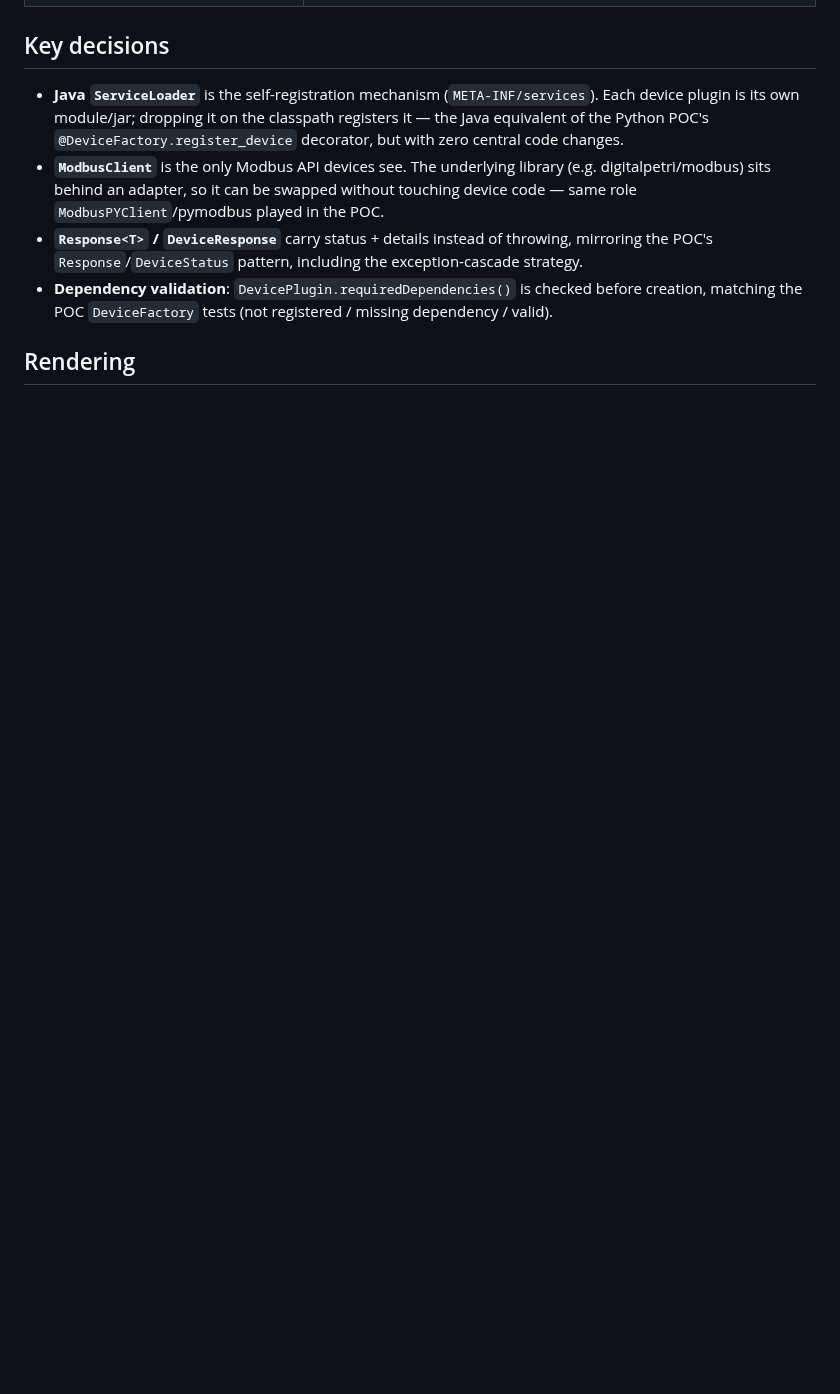
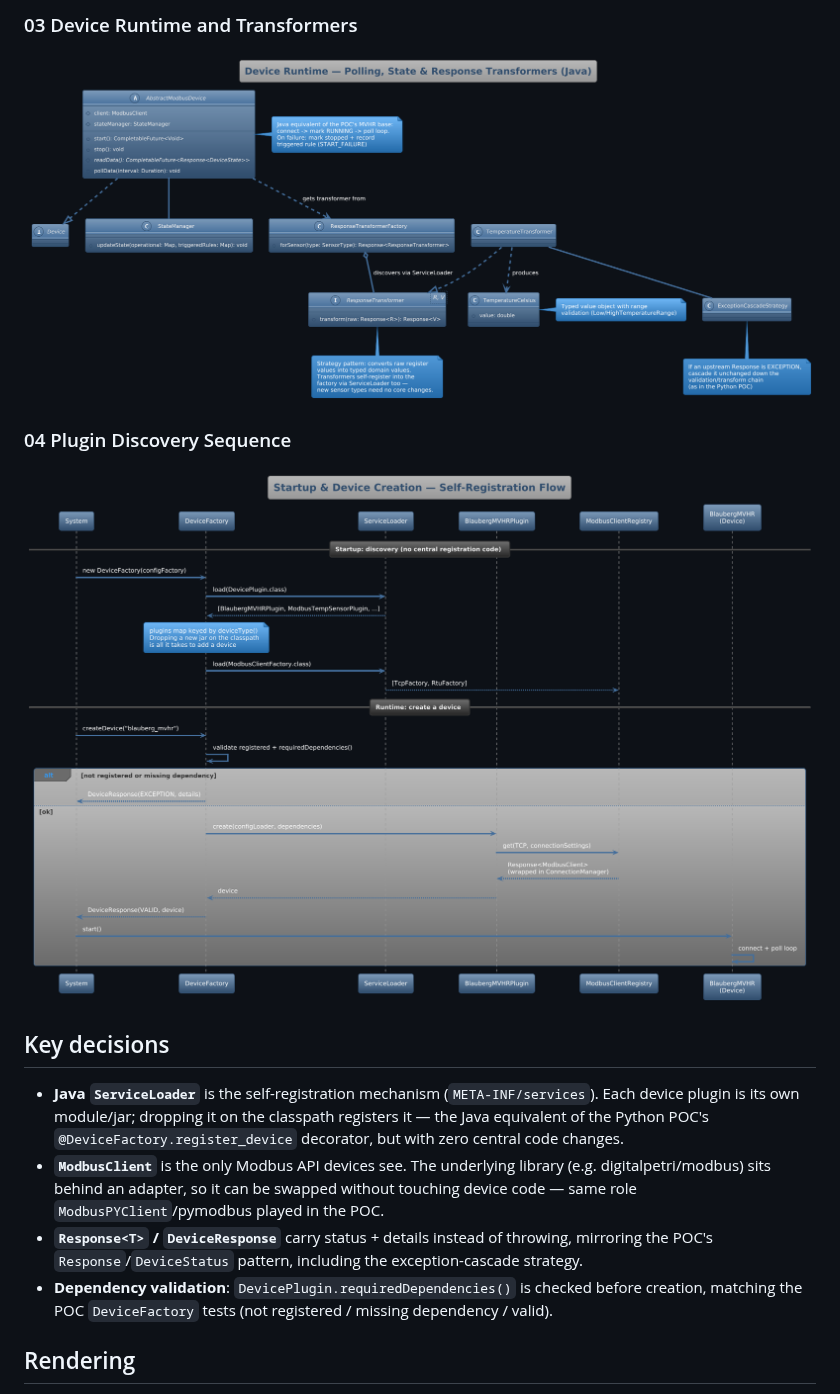
Before and after one commit to OODesigns/modbus-abstraction-layer, a Markdown page: designs/README.md, the part around one of its changes. Rendered like a GitHub page; pictures changed too: designs/03 Device Runtime and Transformers.png (added), designs/04 Plugin Discovery Sequence.png (added); blank space fills up the shorter version.

```diff
--- a/designs/README.md
+++ b/designs/README.md
@@ -11,3 +22,10 @@ PlantUML designs for the Java Modbus abstraction layer with a **plugin architect
+### 03 Device Runtime and Transformers
+
+![Device Runtime and Transformers](03%20Device%20Runtime%20and%20Transformers.png)
+
+### 04 Plugin Discovery Sequence
+
+![Plugin Discovery Sequence](04%20Plugin%20Discovery%20Sequence.png)
 
 ## Key decisions
 
```
Also changed, not shown: other parts of designs/README.md (+33 -5 lines), designs/01 Modbus Abstraction.png (added), designs/02 Device Plugin Architecture.png (added), 1 other file.
